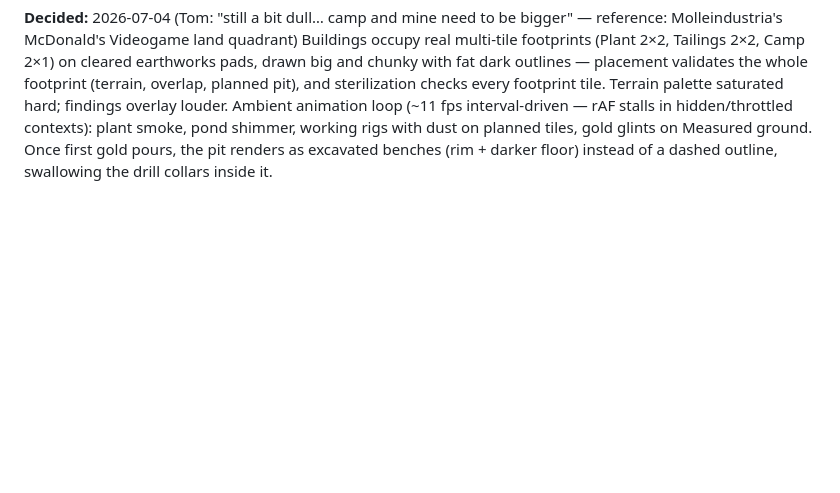
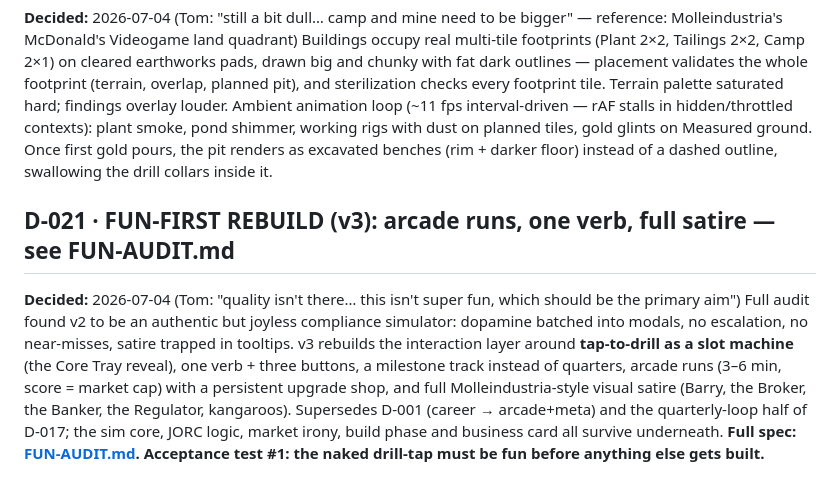
Before and after one commit to Pucklesworth99/feasibility-game, a Markdown page: docs/DECISIONS.md, the part around the change. GitHub-like rendering; blank space fills up the shorter version.

```diff
--- a/docs/DECISIONS.md
+++ b/docs/DECISIONS.md
@@ -85,3 +85,7 @@ After publishing the DFS, the player sites the Process Plant, Tailings Dam and C
 ## D-020 · The McDonald's-game look: big footprints, fat outlines, a living map
 **Decided:** 2026-07-04 (Tom: "still a bit dull… camp and mine need to be bigger" — reference: Molleindustria's McDonald's Videogame land quadrant)
 Buildings occupy real multi-tile footprints (Plant 2×2, Tailings 2×2, Camp 2×1) on cleared earthworks pads, drawn big and chunky with fat dark outlines — placement validates the whole footprint (terrain, overlap, planned pit), and sterilization checks every footprint tile. Terrain palette saturated hard; findings overlay louder. Ambient animation loop (~11 fps interval-driven — rAF stalls in hidden/throttled contexts): plant smoke, pond shimmer, working rigs with dust on planned tiles, gold glints on Measured ground. Once first gold pours, the pit renders as excavated benches (rim + darker floor) instead of a dashed outline, swallowing the drill collars inside it.
+
+## D-021 · FUN-FIRST REBUILD (v3): arcade runs, one verb, full satire — see FUN-AUDIT.md
+**Decided:** 2026-07-04 (Tom: "quality isn't there… this isn't super fun, which should be the primary aim")
+Full audit found v2 to be an authentic but joyless compliance simulator: dopamine batched into modals, no escalation, no near-misses, satire trapped in tooltips. v3 rebuilds the interaction layer around **tap-to-drill as a slot machine** (the Core Tray reveal), one verb + three buttons, a milestone track instead of quarters, arcade runs (3–6 min, score = market cap) with a persistent upgrade shop, and full Molleindustria-style visual satire (Barry, the Broker, the Banker, the Regulator, kangaroos). Supersedes D-001 (career → arcade+meta) and the quarterly-loop half of D-017; the sim core, JORC logic, market irony, build phase and business card all survive underneath. **Full spec: [FUN-AUDIT.md](FUN-AUDIT.md). Acceptance test #1: the naked drill-tap must be fun before anything else gets built.**
```
Also changed, not shown: docs/FUN-AUDIT.md (added, +161 -0 lines).
